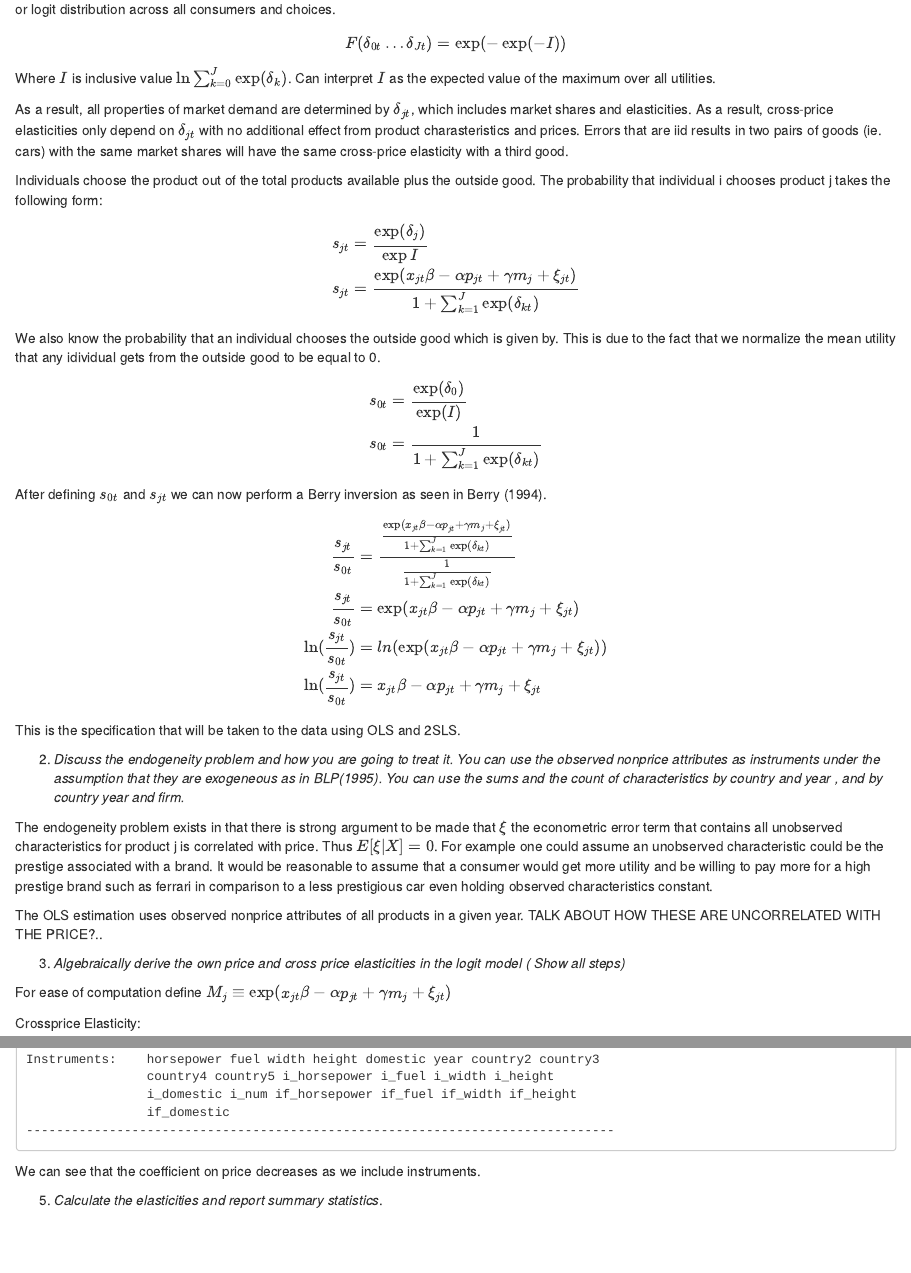
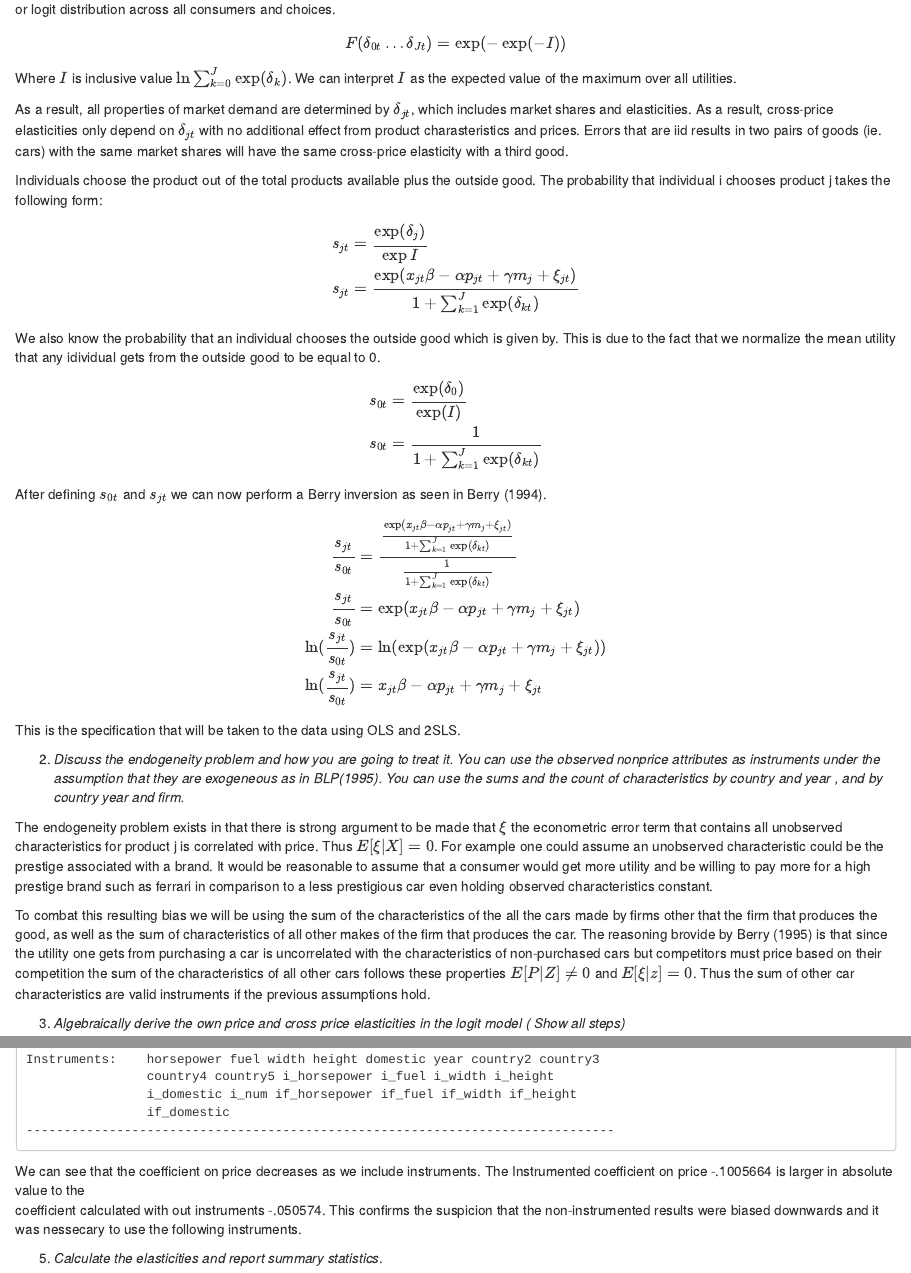
Before and after one commit to VladSmiljanic/IO-Assign-3, an R Markdown document (IO Assign 3.Rmd): the page in a window 1100 px wide, from 310 px down, and a second part further down, joined at a grey line. Rendered offline with R 4.5, knitr and Pandoc, with nearby package versions; long lines of code are wrapped.

Commit message:
small changes to 1

````diff
--- a/IO Assign 3.Rmd
+++ b/IO Assign 3.Rmd
@@ -21,7 +21,7 @@ From Berry (1994) we know that the variation in consumer tastes only enters thro
 \begin{align*}
 F(\delta_{0t}\dots\delta_{Jt}) = \exp(-\exp(-I))\\
 \end{align*}
-Where $I$ is inclusive value $\ln \sum^J_{k=0}\exp(\delta_k)$. Can interpret $I$ as the expected value of the maximum over all utilities.
+Where $I$ is inclusive value $\ln \sum^J_{k=0}\exp(\delta_k)$. We can interpret $I$ as the expected value of the maximum over all utilities.
 
 As a result, all properties of market demand are determined by $\delta_{jt}$, which includes market shares and elasticities. As a result, cross-price elasticities only depend on $\delta_{jt}$ with no additional effect from product charasteristics and prices. Errors that are iid results in two pairs of goods (ie. cars) with the same market shares will have the same cross-price elasticity with a third good.
 
@@ -50,9 +50,7 @@ This is the specification that will be taken to the data using OLS and 2SLS.
 
 The endogeneity problem exists in that there is strong argument to be made that $\xi$ the econometric error term that contains all unobserved characteristics for product j is correlated with price. Thus $E[\xi | X]= 0$. For example one could assume an unobserved characteristic could be the prestige associated with a brand. It would be reasonable to assume that a consumer would get more utility and be willing to pay more for a high prestige brand such as ferrari in comparison to a less prestigious car even holding observed characteristics constant.
 
-The OLS estimation uses observed nonprice attributes of all products in a given year.
-TALK ABOUT HOW THESE ARE UNCORRELATED WITH THE PRICE?..
-
+To combat this resulting bias we will be using the sum of the characteristics of the all the cars made by firms other that the firm that produces the good, as well as the sum of characteristics of all other makes of the firm that produces the car. The reasoning brovide by Berry (1995) is that since the utility one gets from purchasing a car is uncorrelated with the characteristics of non-purchased cars but competitors must price based on their competition the sum of the characteristics of all other cars follows these properties $E[P|Z] \ne 0$ and $E[\xi|z]= 0$. Thus the sum of other car characteristics are valid instruments if the previous assumptions hold.
 
 3. *Algebraically derive the own price and cross price elasticities in the logit model ( Show all steps)*
 
@@ -256,7 +252,8 @@ Instruments:    horsepower fuel width height domestic year country2 country3
 ```
 
 
-We can see that the coefficient on price decreases as we include instruments.
+We can see that the coefficient on price decreases as we include instruments. The Instrumented coefficient on price  -.1005664 is larger in absolute value to the
+coefficient calculated with out instruments -.050574. This confirms the suspicion that the non-instrumented results were biased downwards and it was nessecary to use the following instruments.
 
 5. *Calculate the elasticities and report summary statistics*.
 
````
Also changed, not shown: IO Assign 3.Rmd (5 more changed lines).
